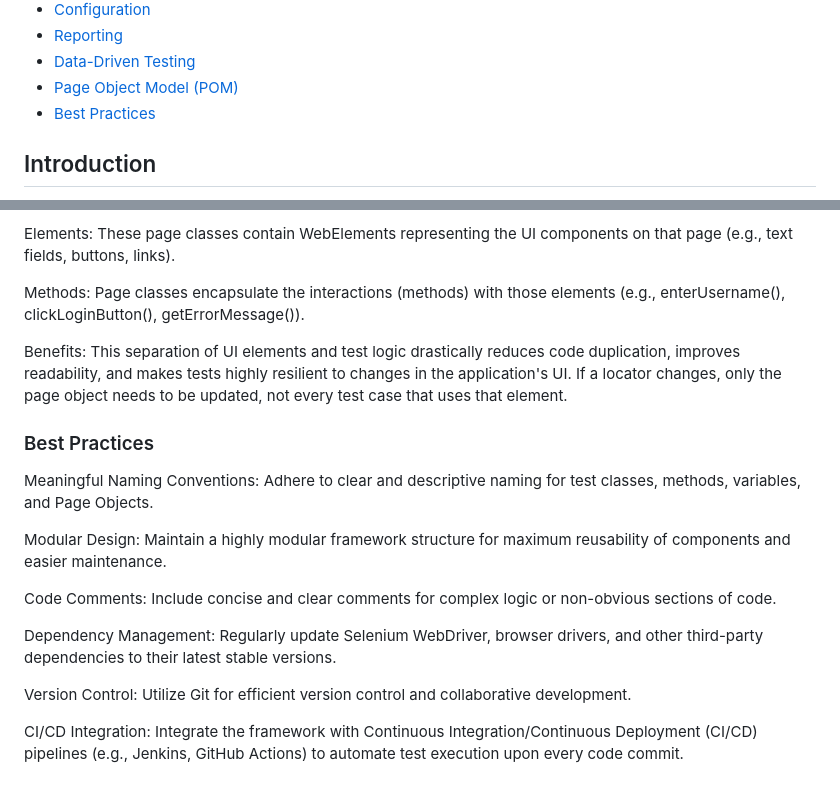
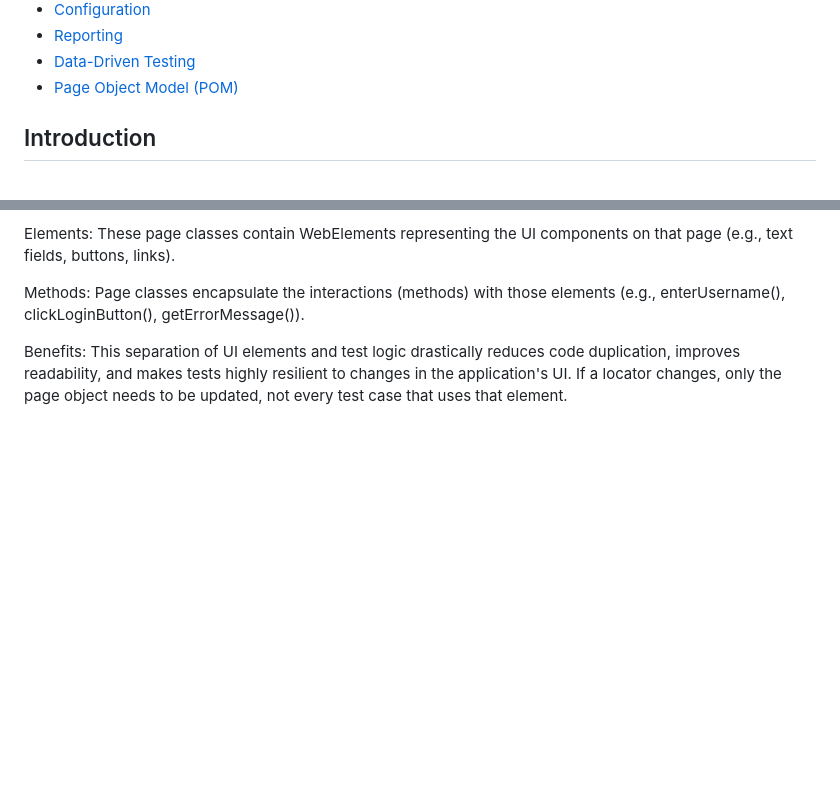
Before and after one commit to KumarRajnish2003/HackathonProject, a Markdown page: README.md, 2 parts joined by grey strips. Drawn GitHub-style; blank space fills up the shorter version.

Commit message:
removed best practices section

```diff
--- a/README.md
+++ b/README.md
@@ -21,7 +21,6 @@
 - [Reporting](#reporting)
 - [Data-Driven Testing](#data-driven-testing)
 - [Page Object Model (POM)](#page-object-model-pom)
-- [Best Practices](#best-practices)
 
 ## Introduction
 
@@ -226,18 +225,3 @@ Elements: These page classes contain WebElements representing the UI components
 Methods: Page classes encapsulate the interactions (methods) with those elements (e.g., enterUsername(), clickLoginButton(), getErrorMessage()).
 
 Benefits: This separation of UI elements and test logic drastically reduces code duplication, improves readability, and makes tests highly resilient to changes in the application's UI. If a locator changes, only the page object needs to be updated, not every test case that uses that element.
-
-
-### Best Practices
-
-Meaningful Naming Conventions: Adhere to clear and descriptive naming for test classes, methods, variables, and Page Objects.
-
-Modular Design: Maintain a highly modular framework structure for maximum reusability of components and easier maintenance.
-
-Code Comments: Include concise and clear comments for complex logic or non-obvious sections of code.
-
-Dependency Management: Regularly update Selenium WebDriver, browser drivers, and other third-party dependencies to their latest stable versions.
-
-Version Control: Utilize Git for efficient version control and collaborative development.
-
-CI/CD Integration: Integrate the framework with Continuous Integration/Continuous Deployment (CI/CD) pipelines (e.g., Jenkins, GitHub Actions) to automate test execution upon every code commit.
```
